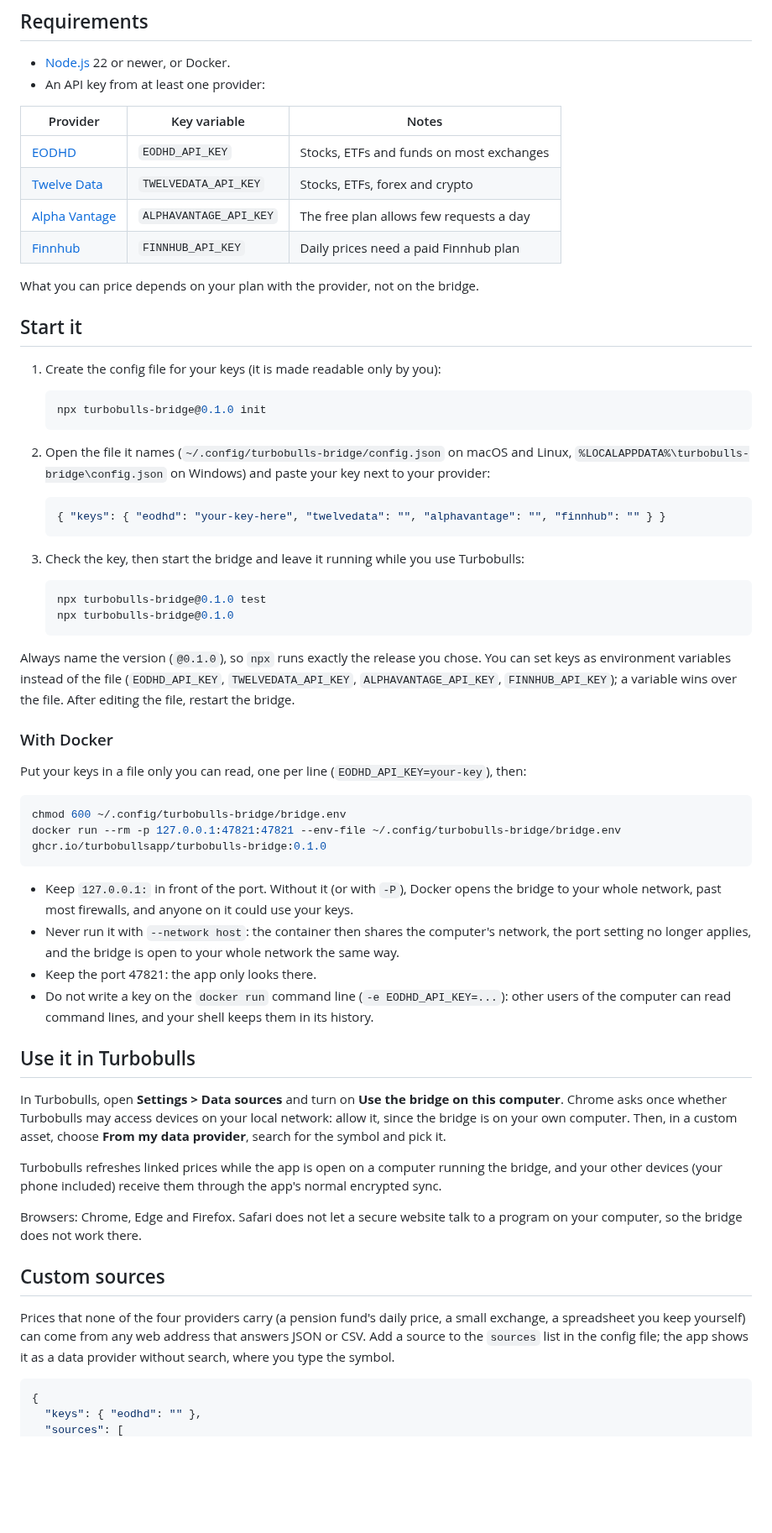
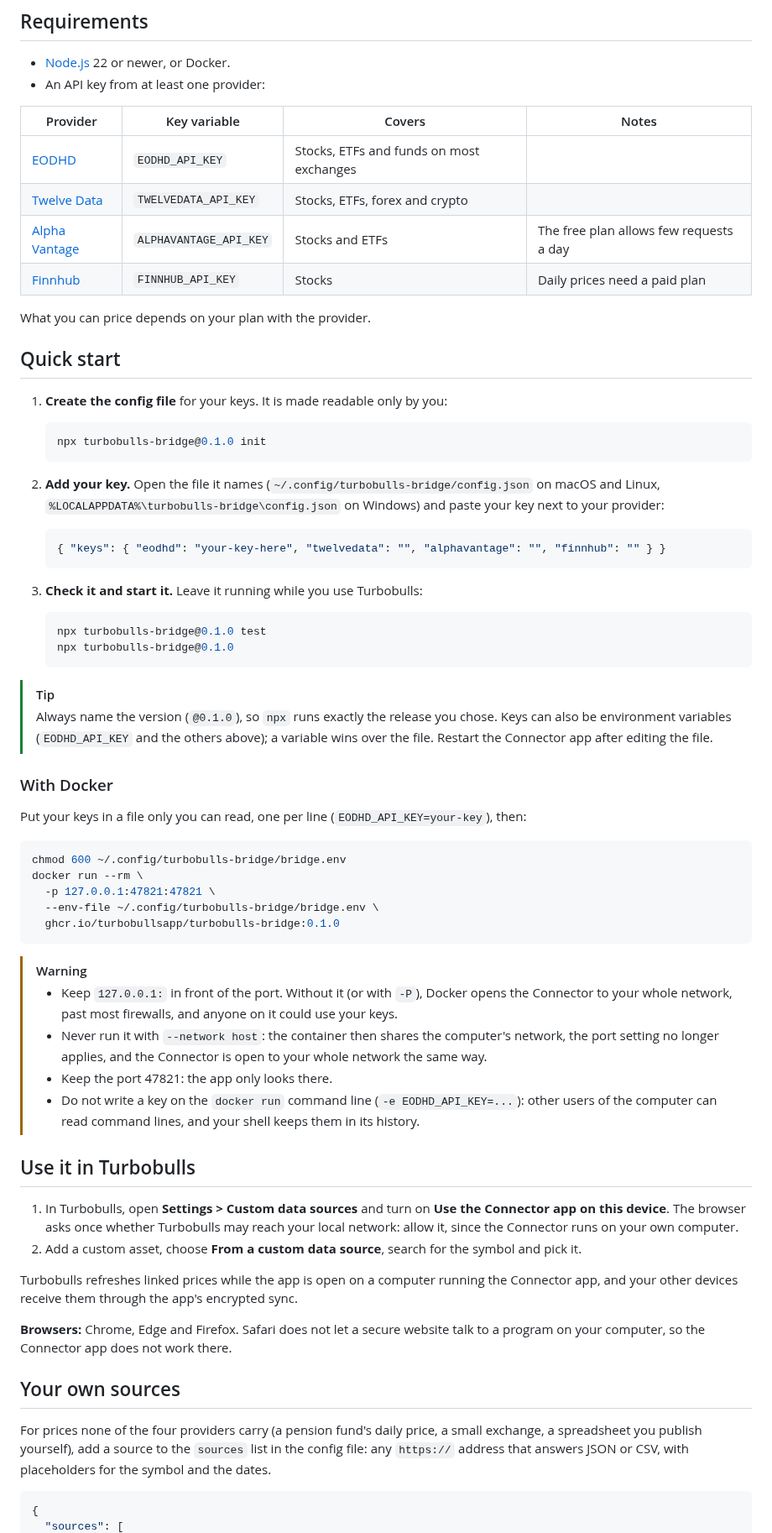
Before and after one commit to turbobullsapp/turbobulls-bridge, a Markdown page: README.md, the part around one of its changes. Shown at 84% size. Drawn GitHub-style; blank space fills up the shorter version.

````diff
--- a/README.md
+++ b/README.md
@@ -28,42 +71,42 @@ does the same job with nothing to keep running.
 - [Node.js](https://nodejs.org) 22 or newer, or Docker.
 - An API key from at least one provider:
 
-| Provider | Key variable | Notes |
-|---|---|---|
-| [EODHD](https://eodhd.com) | `EODHD_API_KEY` | Stocks, ETFs and funds on most exchanges |
-| [Twelve Data](https://twelvedata.com) | `TWELVEDATA_API_KEY` | Stocks, ETFs, forex and crypto |
-| [Alpha Vantage](https://www.alphavantage.co) | `ALPHAVANTAGE_API_KEY` | The free plan allows few requests a day |
-| [Finnhub](https://finnhub.io) | `FINNHUB_API_KEY` | Daily prices need a paid Finnhub plan |
+| Provider | Key variable | Covers | Notes |
+|---|---|---|---|
+| [EODHD](https://eodhd.com) | `EODHD_API_KEY` | Stocks, ETFs and funds on most exchanges | |
+| [Twelve Data](https://twelvedata.com) | `TWELVEDATA_API_KEY` | Stocks, ETFs, forex and crypto | |
+| [Alpha Vantage](https://www.alphavantage.co) | `ALPHAVANTAGE_API_KEY` | Stocks and ETFs | The free plan allows few requests a day |
+| [Finnhub](https://finnhub.io) | `FINNHUB_API_KEY` | Stocks | Daily prices need a paid plan |
 
-What you can price depends on your plan with the provider, not on the bridge.
+What you can price depends on your plan with the provider.
 
-## Start it
+## Quick start
 
-1. Create the config file for your keys (it is made readable only by you):
+1. **Create the config file** for your keys. It is made readable only by you:
 
    ```bash
    npx turbobulls-bridge@0.1.0 init
    ```
 
-2. Open the file it names (`~/.config/turbobulls-bridge/config.json` on macOS and Linux,
-   `%LOCALAPPDATA%\turbobulls-bridge\config.json` on Windows) and paste your key next to your
+2. **Add your key.** Open the file it names (`~/.config/turbobulls-bridge/config.json` on macOS and
+   Linux, `%LOCALAPPDATA%\turbobulls-bridge\config.json` on Windows) and paste your key next to your
    provider:
 
    ```json
    { "keys": { "eodhd": "your-key-here", "twelvedata": "", "alphavantage": "", "finnhub": "" } }
    ```
 
-3. Check the key, then start the bridge and leave it running while you use Turbobulls:
+3. **Check it and start it.** Leave it running while you use Turbobulls:
 
    ```bash
    npx turbobulls-bridge@0.1.0 test
    npx turbobulls-bridge@0.1.0
    ```
 
-Always name the version (`@0.1.0`), so `npx` runs exactly the release you chose. You can set keys
-as environment variables instead of the file (`EODHD_API_KEY`, `TWELVEDATA_API_KEY`,
-`ALPHAVANTAGE_API_KEY`, `FINNHUB_API_KEY`); a variable wins over the file. After editing the file,
-restart the bridge.
+> [!TIP]
+> Always name the version (`@0.1.0`), so `npx` runs exactly the release you chose. Keys can also be
+> environment variables (`EODHD_API_KEY` and the others above); a variable wins over the file.
+> Restart the Connector app after editing the file.
 
 ### With Docker
 
@@ -71,38 +114,40 @@ Put your keys in a file only you can read, one per line (`EODHD_API_KEY=your-key
 
 ```bash
 chmod 600 ~/.config/turbobulls-bridge/bridge.env
-docker run --rm -p 127.0.0.1:47821:47821 --env-file ~/.config/turbobulls-bridge/bridge.env ghcr.io/turbobullsapp/turbobulls-bridge:0.1.0
+docker run --rm \
+  -p 127.0.0.1:47821:47821 \
+  --env-file ~/.config/turbobulls-bridge/bridge.env \
+  ghcr.io/turbobullsapp/turbobulls-bridge:0.1.0
 ```
 
-- Keep `127.0.0.1:` in front of the port. Without it (or with `-P`), Docker opens the bridge to
-  your whole network, past most firewalls, and anyone on it could use your keys.
-- Never run it with `--network host`: the container then shares the computer's network, the port
-  setting no longer applies, and the bridge is open to your whole network the same way.
-- Keep the port 47821: the app only looks there.
-- Do not write a key on the `docker run` command line (`-e EODHD_API_KEY=...`): other users of
-  the computer can read command lines, and your shell keeps them in its history.
+> [!WARNING]
+> - Keep `127.0.0.1:` in front of the port. Without it (or with `-P`), Docker opens the Connector to
+>   your whole network, past most firewalls, and anyone on it could use your keys.
+> - Never run it with `--network host`: the container then shares the computer's network, the port
+>   setting no longer applies, and the Connector is open to your whole network the same way.
+> - Keep the port 47821: the app only looks there.
+> - Do not write a key on the `docker run` command line (`-e EODHD_API_KEY=...`): other users of the
+>   computer can read command lines, and your shell keeps them in its history.
 
 ## Use it in Turbobulls
 
-In Turbobulls, open **Settings > Data sources** and turn on **Use the bridge on this computer**.
-Chrome asks once whether Turbobulls may access devices on your local network: allow it, since the
-bridge is on your own computer. Then, in a custom asset, choose **From my data provider**, search
-for the symbol and pick it.
+1. In Turbobulls, open **Settings > Custom data sources** and turn on **Use the Connector app on this
+   device**. The browser asks once whether Turbobulls may reach your local network: allow it, since
+   the Connector runs on your own computer.
+2. Add a custom asset, choose **From a custom data source**, search for the symbol and pick it.
 
-Turbobulls refreshes linked prices while the app is open on a computer running the bridge, and
-your other devices (your phone included) receive them through the app's normal encrypted sync.
+Turbobulls refreshes linked prices while the app is open on a computer running the Connector app,
+and your other devices receive them through the app's encrypted sync.
 
-Browsers: Chrome, Edge and Firefox. Safari does not let a secure website talk to a program on your
-computer, so the bridge does not work there.
+**Browsers:** Chrome, Edge and Firefox. Safari does not let a secure website talk to a program on
+your computer, so the Connector app does not work there.
 
-## Custom sources
+## Your own sources
 
-Prices that none of the four providers carry (a pension fund's daily price, a small exchange, a
-spreadsheet you keep yourself) can come from any web address that answers JSON or CSV. Add a source
-to the `sources` list in the config file; the app shows it as a data provider without search, where
-you type the symbol.
+For prices none of the four providers carry (a pension fund's daily price, a small exchange, a
+spreadsheet you publish yourself), add a source to the `sources` list in the config file: any
+`https://` address that answers JSON or CSV, with placeholders for the symbol and the dates.
 
 ```json
 {
-  "keys": { "eodhd": "" },
   "sources": [
````
Also changed, not shown: other parts of README.md (+126 -79 lines), docs/custom-sources.md (added, +82 -0 lines), docs/images/icon.png (added).
